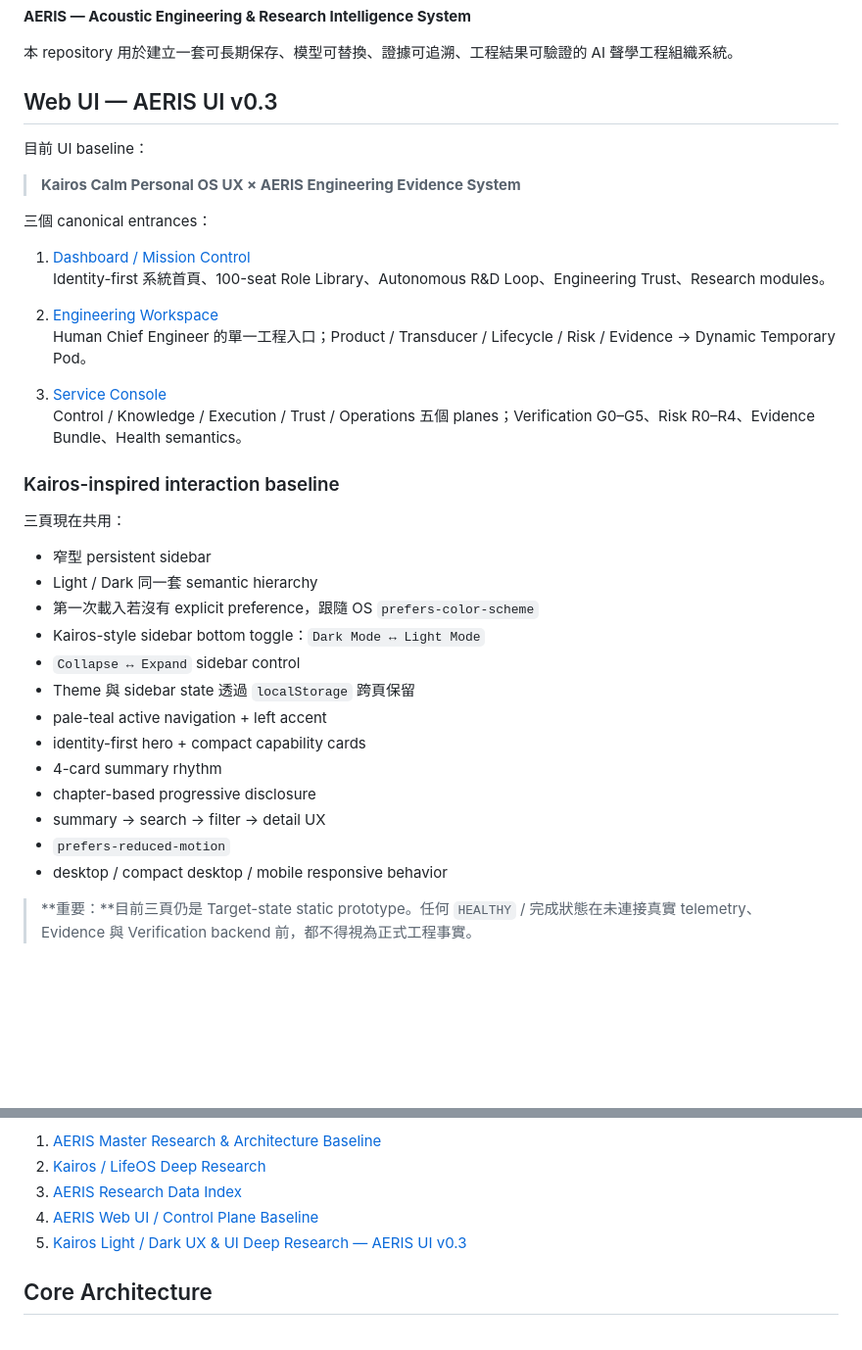
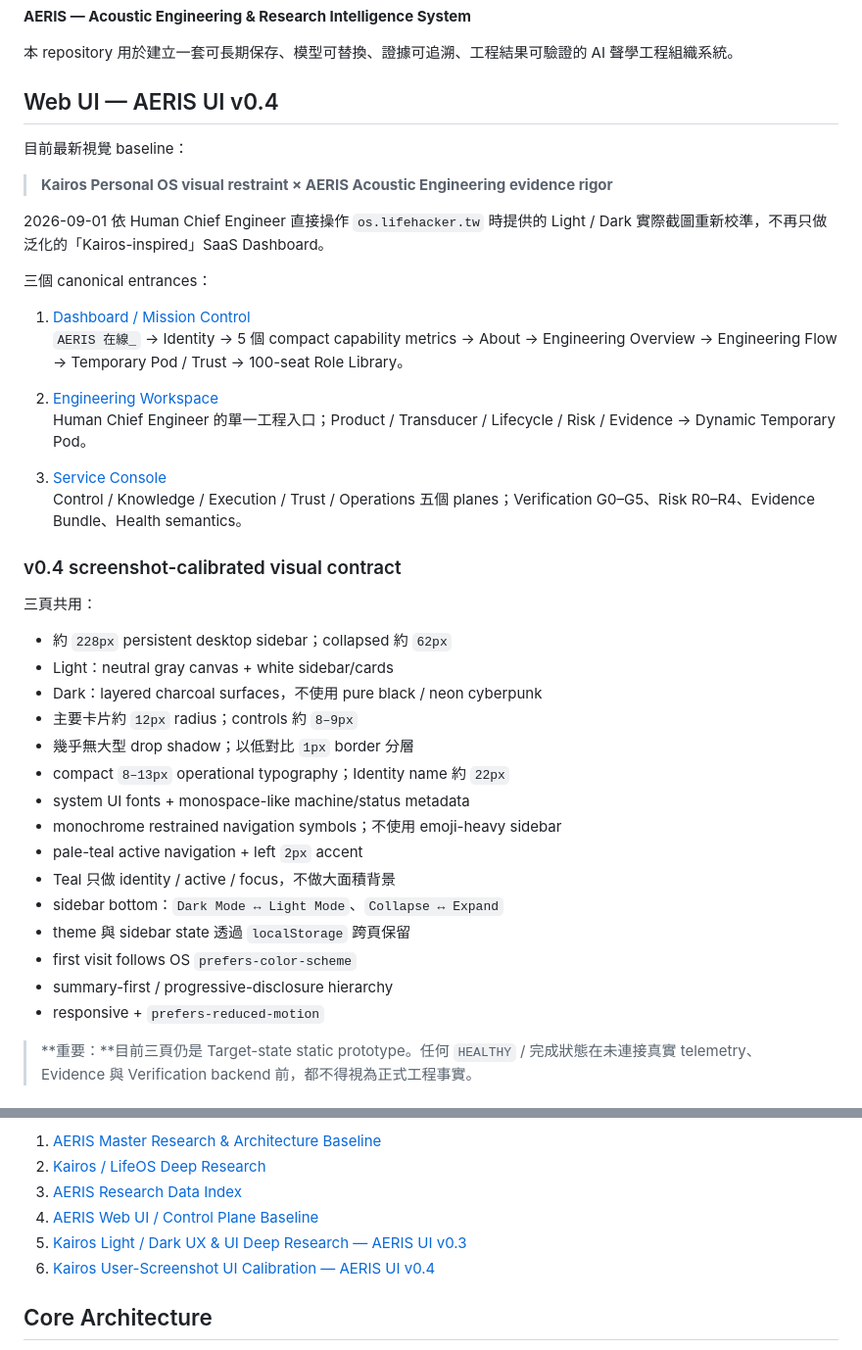
Before and after one commit to Space653000/0_JN1_AERIS, a Markdown page: README.md, 2 parts joined by grey strips. Shown at 98% size. GitHub-like rendering; blank space fills up the shorter version.

Commit message:
docs: promote screenshot-calibrated AERIS UI v0.4

```diff
--- a/README.md
+++ b/README.md
@@ -4,16 +4,18 @@
 
 本 repository 用於建立一套可長期保存、模型可替換、證據可追溯、工程結果可驗證的 AI 聲學工程組織系統。
 
-## Web UI — AERIS UI v0.3
+## Web UI — AERIS UI v0.4
 
-目前 UI baseline：
+目前最新視覺 baseline：
 
-> **Kairos Calm Personal OS UX × AERIS Engineering Evidence System**
+> **Kairos Personal OS visual restraint × AERIS Acoustic Engineering evidence rigor**
+
+2026-09-01 依 Human Chief Engineer 直接操作 `os.lifehacker.tw` 時提供的 Light / Dark 實際截圖重新校準，不再只做泛化的「Kairos-inspired」SaaS Dashboard。
 
 三個 canonical entrances：
 
 1. [Dashboard / Mission Control](index.html)
-   Identity-first 系統首頁、100-seat Role Library、Autonomous R&D Loop、Engineering Trust、Research modules。
+   `AERIS 在線_` → Identity → 5 個 compact capability metrics → About → Engineering Overview → Engineering Flow → Temporary Pod / Trust → 100-seat Role Library。
 
 2. [Engineering Workspace](workspace.html)
    Human Chief Engineer 的單一工程入口；Product / Transducer / Lifecycle / Risk / Evidence → Dynamic Temporary Pod。
@@ -21,23 +23,25 @@
 3. [Service Console](services.html)
    Control / Knowledge / Execution / Trust / Operations 五個 planes；Verification G0–G5、Risk R0–R4、Evidence Bundle、Health semantics。
 
-### Kairos-inspired interaction baseline
+### v0.4 screenshot-calibrated visual contract
 
-三頁現在共用：
+三頁共用：
 
-- 窄型 persistent sidebar
-- Light / Dark 同一套 semantic hierarchy
-- 第一次載入若沒有 explicit preference，跟隨 OS `prefers-color-scheme`
-- Kairos-style sidebar bottom toggle：`Dark Mode ↔ Light Mode`
-- `Collapse ↔ Expand` sidebar control
-- Theme 與 sidebar state 透過 `localStorage` 跨頁保留
-- pale-teal active navigation + left accent
-- identity-first hero + compact capability cards
-- 4-card summary rhythm
-- chapter-based progressive disclosure
-- summary → search → filter → detail UX
-- `prefers-reduced-motion`
-- desktop / compact desktop / mobile responsive behavior
+- 約 `228px` persistent desktop sidebar；collapsed 約 `62px`
+- Light：neutral gray canvas + white sidebar/cards
+- Dark：layered charcoal surfaces，不使用 pure black / neon cyberpunk
+- 主要卡片約 `12px` radius；controls 約 `8–9px`
+- 幾乎無大型 drop shadow；以低對比 `1px` border 分層
+- compact `8–13px` operational typography；Identity name 約 `22px`
+- system UI fonts + monospace-like machine/status metadata
+- monochrome restrained navigation symbols；不使用 emoji-heavy sidebar
+- pale-teal active navigation + left `2px` accent
+- Teal 只做 identity / active / focus，不做大面積背景
+- sidebar bottom：`Dark Mode ↔ Light Mode`、`Collapse ↔ Expand`
+- theme 與 sidebar state 透過 `localStorage` 跨頁保留
+- first visit follows OS `prefers-color-scheme`
+- summary-first / progressive-disclosure hierarchy
+- responsive + `prefers-reduced-motion`
 
 > **重要：**目前三頁仍是 Target-state static prototype。任何 `HEALTHY` / 完成狀態在未連接真實 telemetry、Evidence 與 Verification backend 前，都不得視為正式工程事實。
 
@@ -60,6 +64,7 @@ Repository 中檔案存在 ≠ Pages 已被外部 HTTP 驗證上線；公開部
 3. [AERIS Research Data Index](docs/research/AERIS_RESEARCH_DATA_INDEX_20260831.md)
 4. [AERIS Web UI / Control Plane Baseline](docs/research/AERIS_WEB_UI_CONTROL_PLANE_BASELINE_20260831.md)
 5. [Kairos Light / Dark UX & UI Deep Research — AERIS UI v0.3](docs/research/2026-09-01_Kairos_Dark_Light_UX_UI_Research.md)
+6. [Kairos User-Screenshot UI Calibration — AERIS UI v0.4](docs/research/2026-09-01_Kairos_User_Screenshot_UI_Calibration_v0.4.md)
 
 ## Core Architecture
 
```
